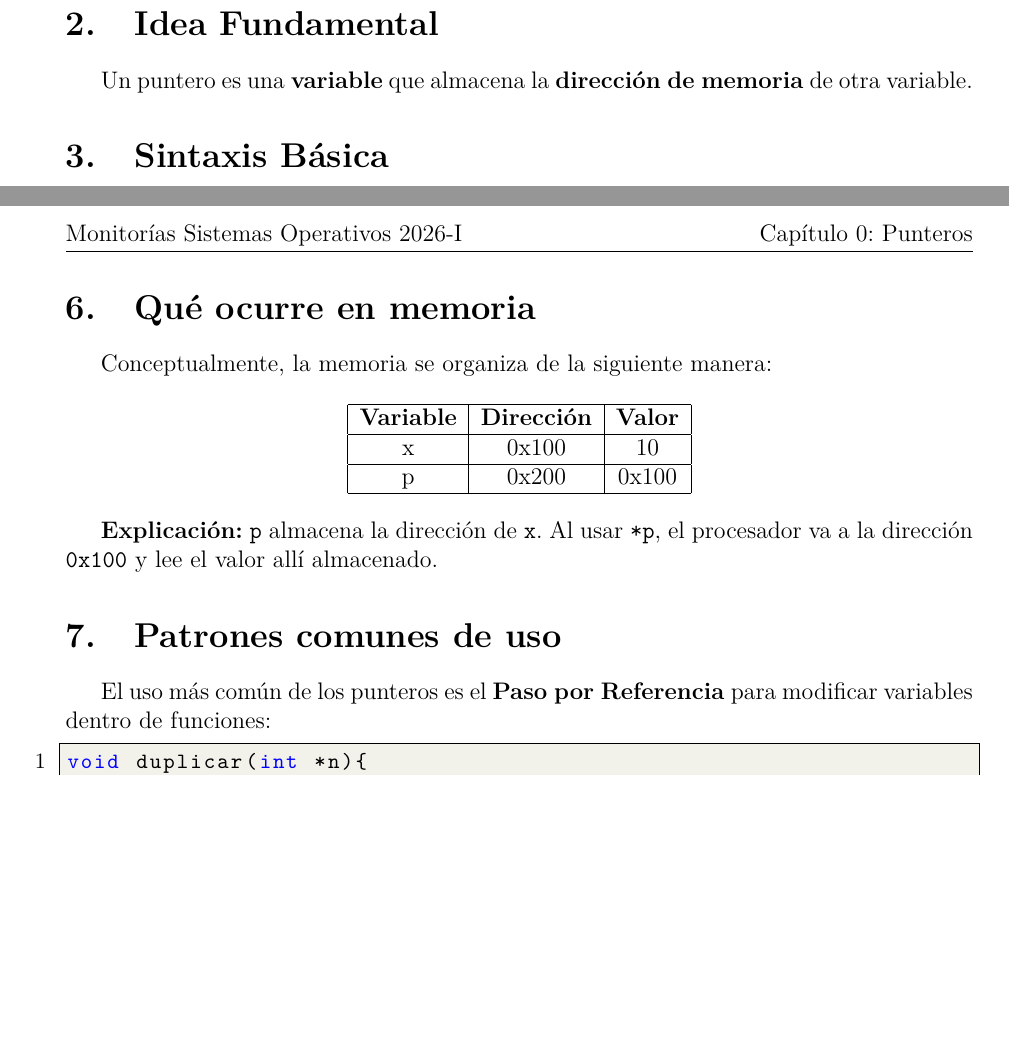
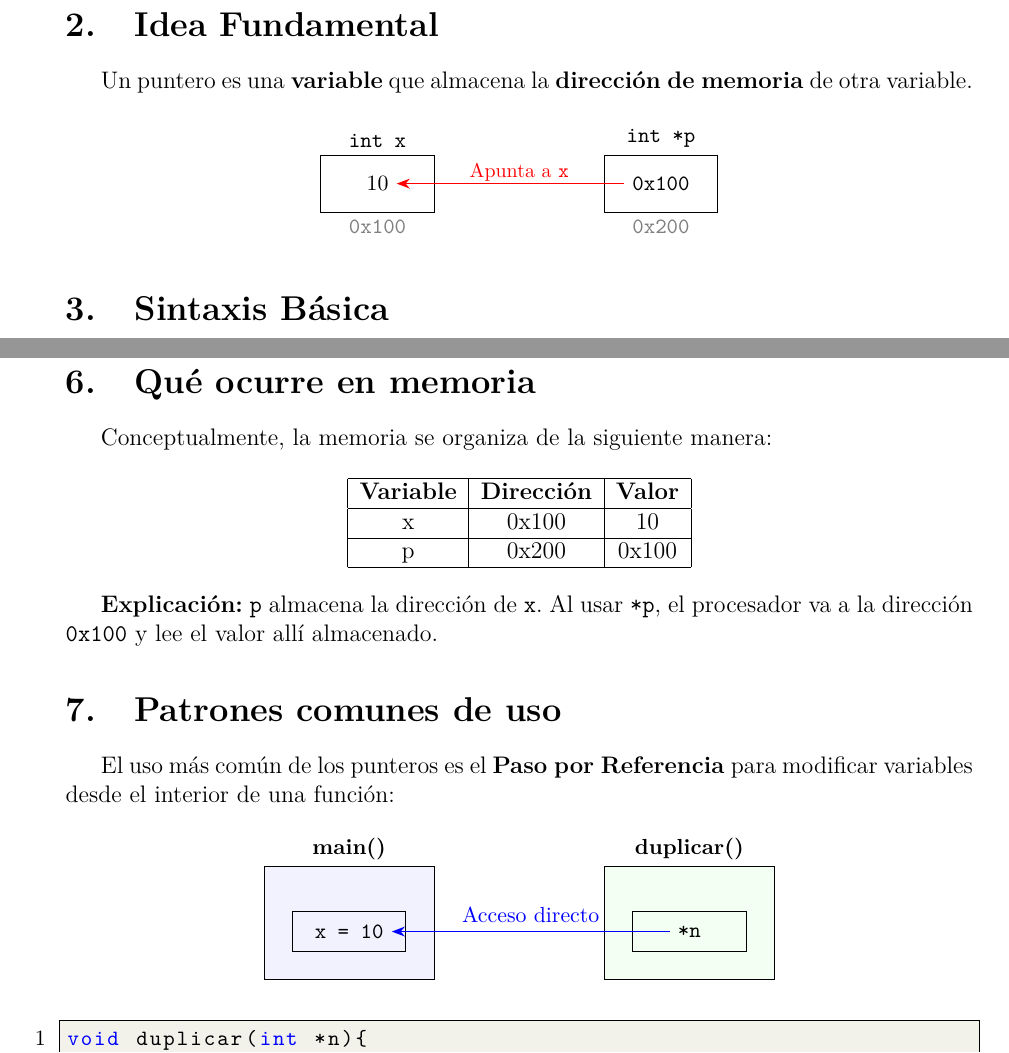
Before and after one commit to Malk97sc/SO-2026-I, a LaTeX document (capitulo_0/3_punteros/guia_punteros.tex): two parts of pages 1 and 2 of 2 before the commit and two parts of pages 1 and 2 of 3 after it, joined at a grey line, cut so that both start at the same text, the shorter picture padded with empty space. Compiled offline with pdfLaTeX.

Commit message:
File Update

```diff
--- a/capitulo_0/3_punteros/guia_punteros.tex
+++ b/capitulo_0/3_punteros/guia_punteros.tex
@@ -10,6 +10,8 @@
 \usepackage{enumitem}
 \usepackage{fancyhdr}
 \usepackage{hyperref}
+\usepackage{tikz}
+\usetikzlibrary{arrows.meta, positioning, calc}
 
 \definecolor{codegreen}{rgb}{0,0.6,0}
 \definecolor{backcolour}{rgb}{0.95,0.95,0.92}
@@ -48,6 +50,24 @@ En muchos programas necesitamos trabajar directamente con direcciones de memoria
 
 \section{Idea Fundamental}
 Un puntero es una \textbf{variable} que almacena la \textbf{dirección de memoria} de otra variable.
+
+\begin{center}
+\begin{tikzpicture}[font=\small, >=Stealth]
+    % Variable x
+    \draw (0,0) rectangle (2,1) node[midway] (valx) {10};
+    \node[above] at (1,1) {\texttt{int x}};
+    \node[below, color=gray] at (1,0) {\texttt{0x100}};
+
+    % Variable p
+    \draw (5,0) rectangle (7,1) node[midway] (valp) {\texttt{0x100}};
+    \node[above] at (6,1) {\texttt{int *p}};
+    \node[below, color=gray] at (6,0) {\texttt{0x200}};
+
+    % Arrow
+    \draw[->, thick, red] (valp.west) -- (valx.east);
+    \node[red, font=\footnotesize] at (3.5, 0.7) {Apunta a \texttt{x}};
+\end{tikzpicture}
+\end{center}
 
 \section{Sintaxis Básica}
 La declaración de un puntero sigue el formato:
@@ -93,7 +113,25 @@ p & 0x200 & 0x100 \\ \hline
 \textbf{Explicación:} \texttt{p} almacena la dirección de \texttt{x}. Al usar \texttt{*p}, el procesador va a la dirección \texttt{0x100} y lee el valor allí almacenado.
 
 \section{Patrones comunes de uso}
-El uso más común de los punteros es el \textbf{Paso por Referencia} para modificar variables dentro de funciones:
+El uso más común de los punteros es el \textbf{Paso por Referencia} para modificar variables desde el interior de una función:
+
+\begin{center}
+\begin{tikzpicture}[font=\small, >=Stealth]
+    % Stack frame main
+    \draw[fill=blue!5] (0,0) rectangle (3,2);
+    \node at (1.5, 2.3) {\textbf{main()}};
+    \draw (0.5, 0.5) rectangle (2.5, 1.2) node[midway] (xmain) {\texttt{x = 10}};
+
+    % Stack frame funcion
+    \draw[fill=green!5] (6,0) rectangle (9,2);
+    \node at (7.5, 2.3) {\textbf{duplicar()}};
+    \draw (6.5, 0.5) rectangle (8.5, 1.2) node[midway] (nfunc) {\texttt{*n}};
+
+    % Arrow
+    \draw[->, thick, blue] (nfunc.west) -- (xmain.east) node[midway, above] {Acceso directo};
+\end{tikzpicture}
+\end{center}
+
 \begin{lstlisting}
 void duplicar(int *n){
     *n = (*n) * 2;
```
